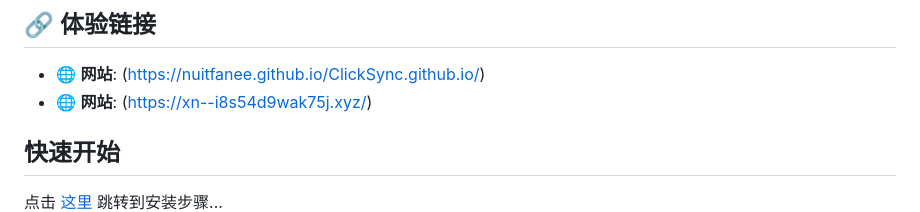
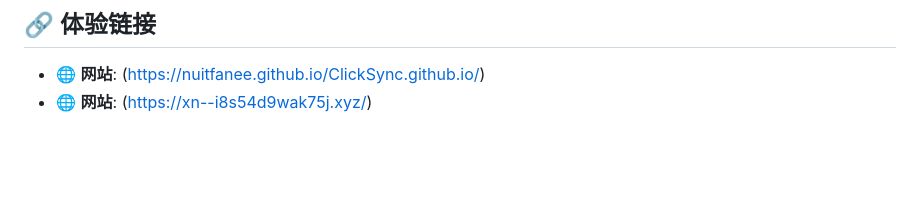
Before and after one commit to Nuitfanee/ClickSync, a Markdown page: README.md, the part around the change. GitHub-like rendering; blank space fills up the shorter version.

```diff
--- a/README.md
+++ b/README.md
@@ -9,8 +9,6 @@
 - 🌐 **网站**:  (https://nuitfanee.github.io/ClickSync.github.io/)
 - 🌐 **网站**:  (https://xn--i8s54d9wak75j.xyz/)
 
-## 快速开始
-点击 [这里](#安装) 跳转到安装步骤...
 ![Click Sync UI](UI/UI1.png)
 ![Click Sync UI](UI/UI2.png)
 ![Click Sync UI](UI/UI4.png)
```
